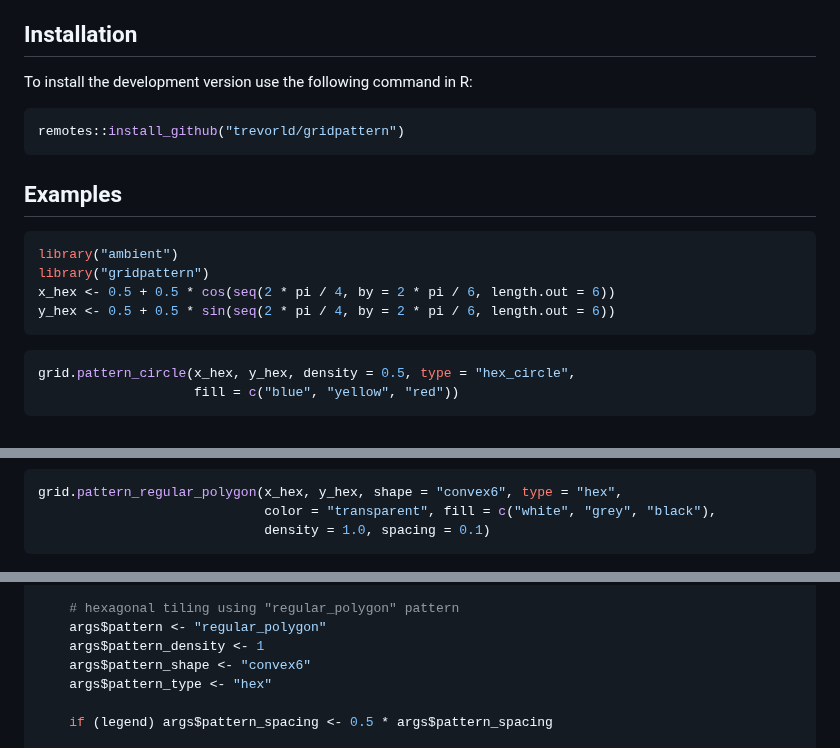
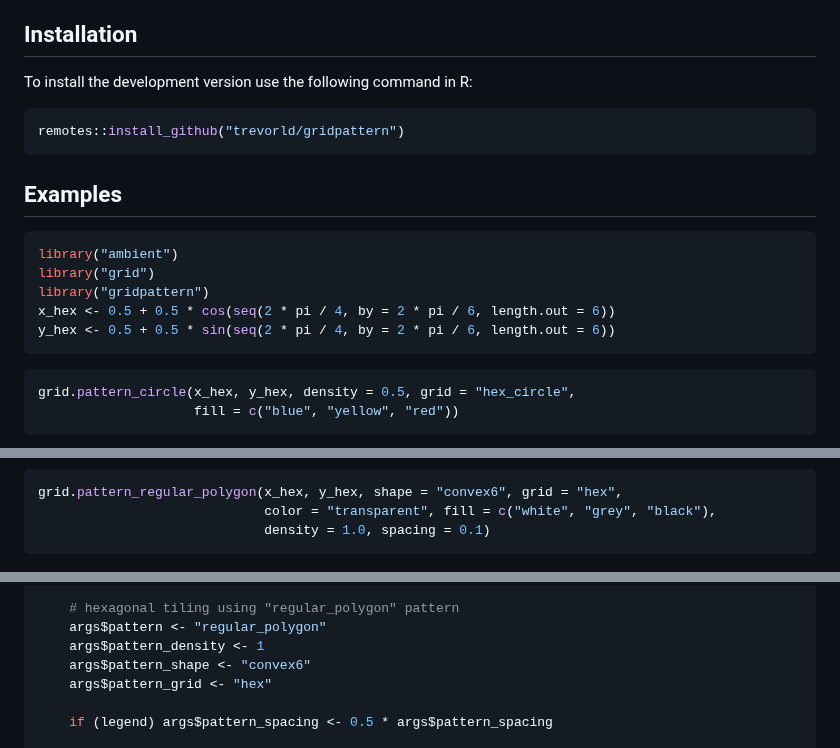
Before and after one commit to trevorld/gridpattern, a Markdown page: README.md, 3 parts joined by grey strips. Drawn GitHub-style.

````diff
--- a/README.md
+++ b/README.md
@@ -33,7 +42,7 @@ We currently provide `grid` grob support for the following patterns:
 13. [custom ggpattern geometry-based patterns](https://coolbutuseless.github.io/package/ggpattern/articles/developing-patterns-2.html)
 14. [custom ggpattern array-based patterns](https://coolbutuseless.github.io/package/ggpattern/articles/developing-patterns-3.html)
 
-## Installation
+## <a name="installation">Installation</a>
 
 To install the development version use the following command in R:
 
@@ -43,13 +52,14 @@ To install the development version use the following command in R:
 remotes::install_github("trevorld/gridpattern")
 ```
 
-## Examples
+## <a name="examples">Examples</a>
 
 
 
 
 ```r
 library("ambient")
+library("grid")
 library("gridpattern")
 x_hex <- 0.5 + 0.5 * cos(seq(2 * pi / 4, by = 2 * pi / 6, length.out = 6))
 y_hex <- 0.5 + 0.5 * sin(seq(2 * pi / 4, by = 2 * pi / 6, length.out = 6))
@@ -57,7 +67,7 @@ y_hex <- 0.5 + 0.5 * sin(seq(2 * pi / 4, by = 2 * pi / 6, length.out = 6))
 
 
 ```r
-grid.pattern_circle(x_hex, y_hex, density = 0.5, type = "hex_circle",
+grid.pattern_circle(x_hex, y_hex, density = 0.5, grid = "hex_circle",
                     fill = c("blue", "yellow", "red"))
 ```
 
@@ -72,7 +82,7 @@ grid.pattern_regular_polygon(x_hex, y_hex, shape = c("convex4", "star8", "circle
 ![](man/figures/README-regular_star-1.png)
 
 ```r
-grid.pattern_regular_polygon(x_hex, y_hex, shape = "convex6", type = "hex",
+grid.pattern_regular_polygon(x_hex, y_hex, shape = "convex6", grid = "hex",
                              color = "transparent", fill = c("white", "grey", "black"),
                              density = 1.0, spacing = 0.1)
 ```
@@ -140,7 +174,7 @@ hex_pattern <- function(params, boundary_df, aspect_ratio, legend = FALSE) {
     args$pattern <- "regular_polygon"
     args$pattern_density <- 1
     args$pattern_shape <- "convex6"
-    args$pattern_type <- "hex"
+    args$pattern_grid <- "hex"
 
     if (legend) args$pattern_spacing <- 0.5 * args$pattern_spacing
 
````
Also changed, not shown: other parts of README.md (+35 -2 lines), man/figures/README-rhombitrihexagonal-1.png (added), 2 other files.
